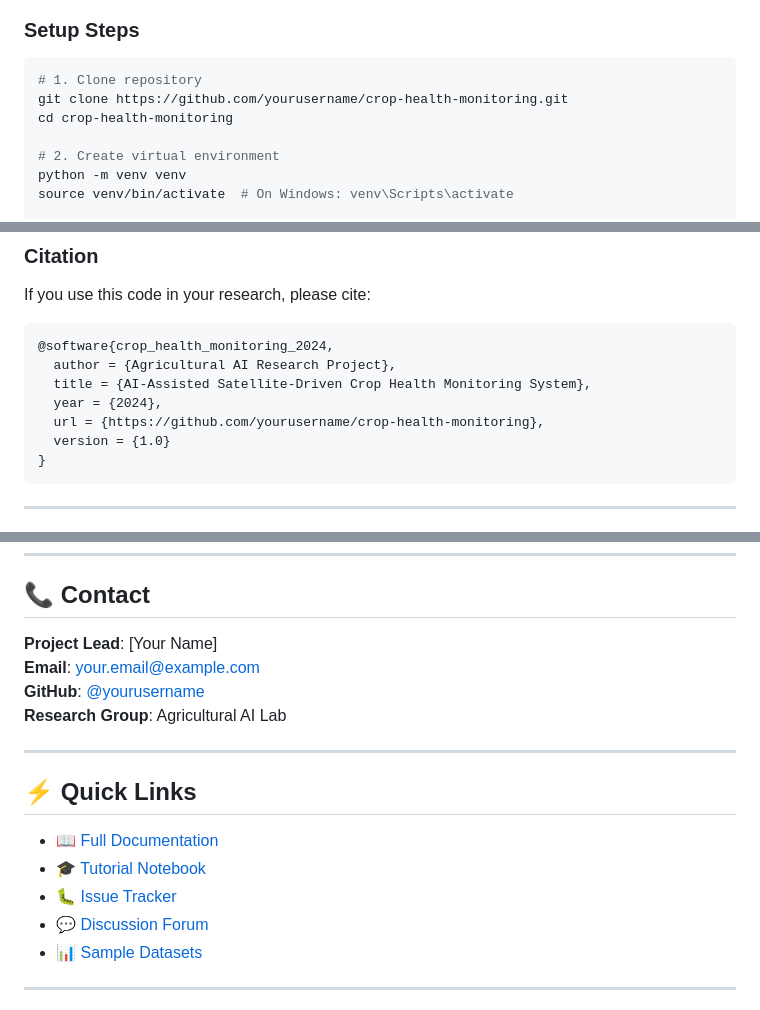
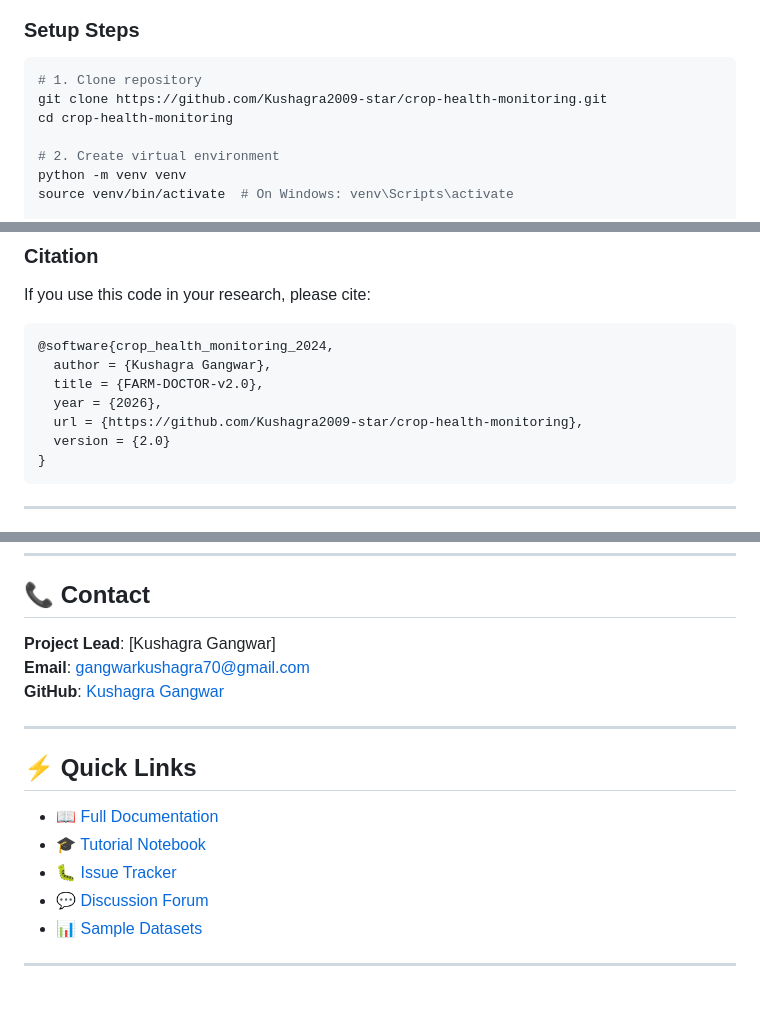
Before and after one commit to Kushagra2009-star/FARM-DOCTOR-v2.0, a Markdown page: README.md, 3 parts joined by grey strips. Rendered like a GitHub page.

````diff
--- a/README.md
+++ b/README.md
@@ -76,7 +76,7 @@ Moving beyond basic NDVI visualization to create an **actionable intelligence sy
 
 ```bash
 # 1. Clone repository
-git clone https://github.com/yourusername/crop-health-monitoring.git
+git clone https://github.com/Kushagra2009-star/crop-health-monitoring.git
 cd crop-health-monitoring
 
 # 2. Create virtual environment
@@ -404,11 +404,11 @@ If you use this code in your research, please cite:
 
 ```bibtex
 @software{crop_health_monitoring_2024,
-  author = {Agricultural AI Research Project},
-  title = {AI-Assisted Satellite-Driven Crop Health Monitoring System},
-  year = {2024},
-  url = {https://github.com/yourusername/crop-health-monitoring},
-  version = {1.0}
+  author = {Kushagra Gangwar},
+  title = {FARM-DOCTOR-v2.0},
+  year = {2026},
+  url = {https://github.com/Kushagra2009-star/crop-health-monitoring},
+  version = {2.0}
 }
 ```
 
@@ -426,10 +426,9 @@ If you use this code in your research, please cite:
 
 ## 📞 Contact
 
-**Project Lead**: [Your Name]
-**Email**: your.email@example.com
-**GitHub**: [@yourusername](https://github.com/yourusername)
-**Research Group**: Agricultural AI Lab
+**Project Lead**: [Kushagra Gangwar]
+**Email**: gangwarkushagra70@gmail.com
+**GitHub**: [Kushagra Gangwar](https://github.com/Kushagra2009-star)
 
 ---
 
````
Also changed, not shown: other parts of README.md (+2 -2 lines).
